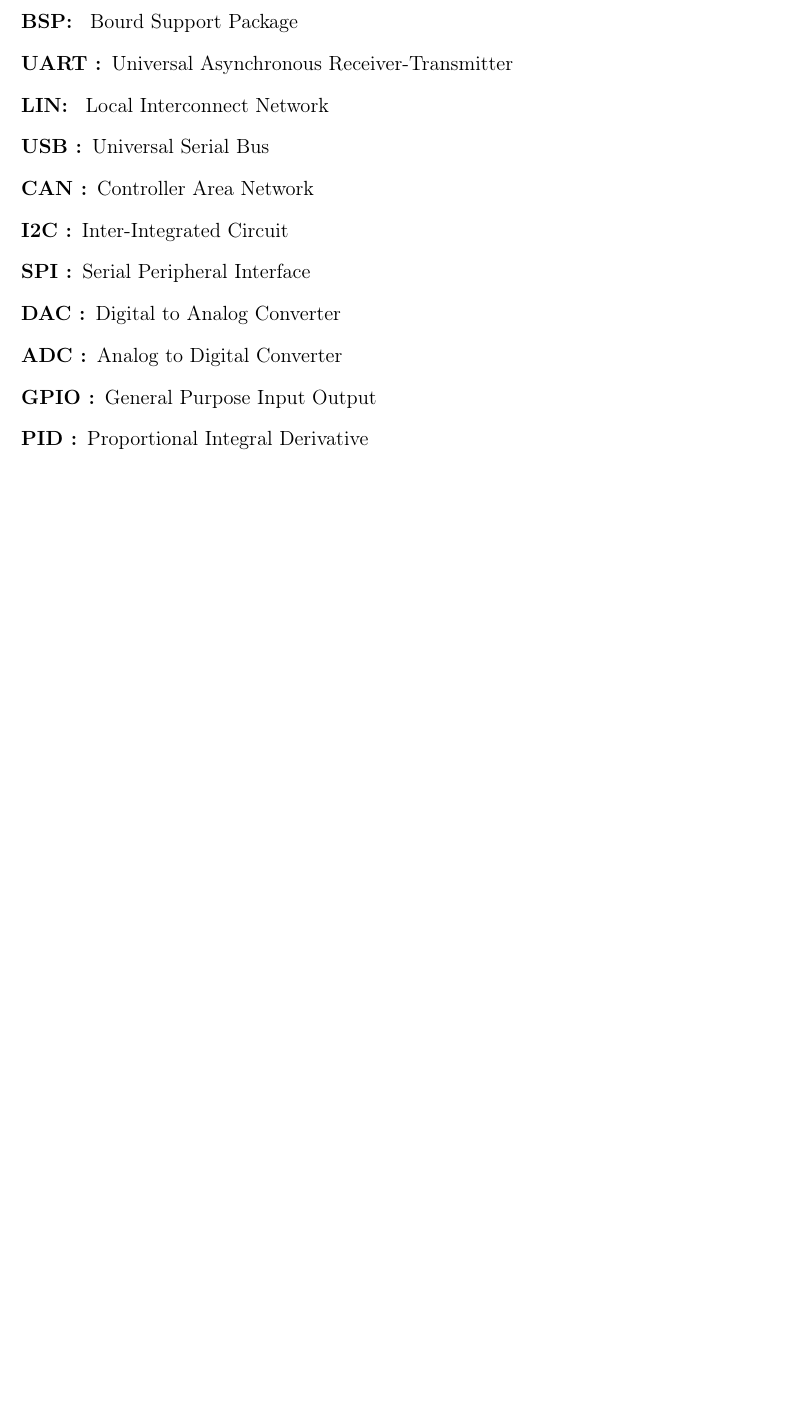
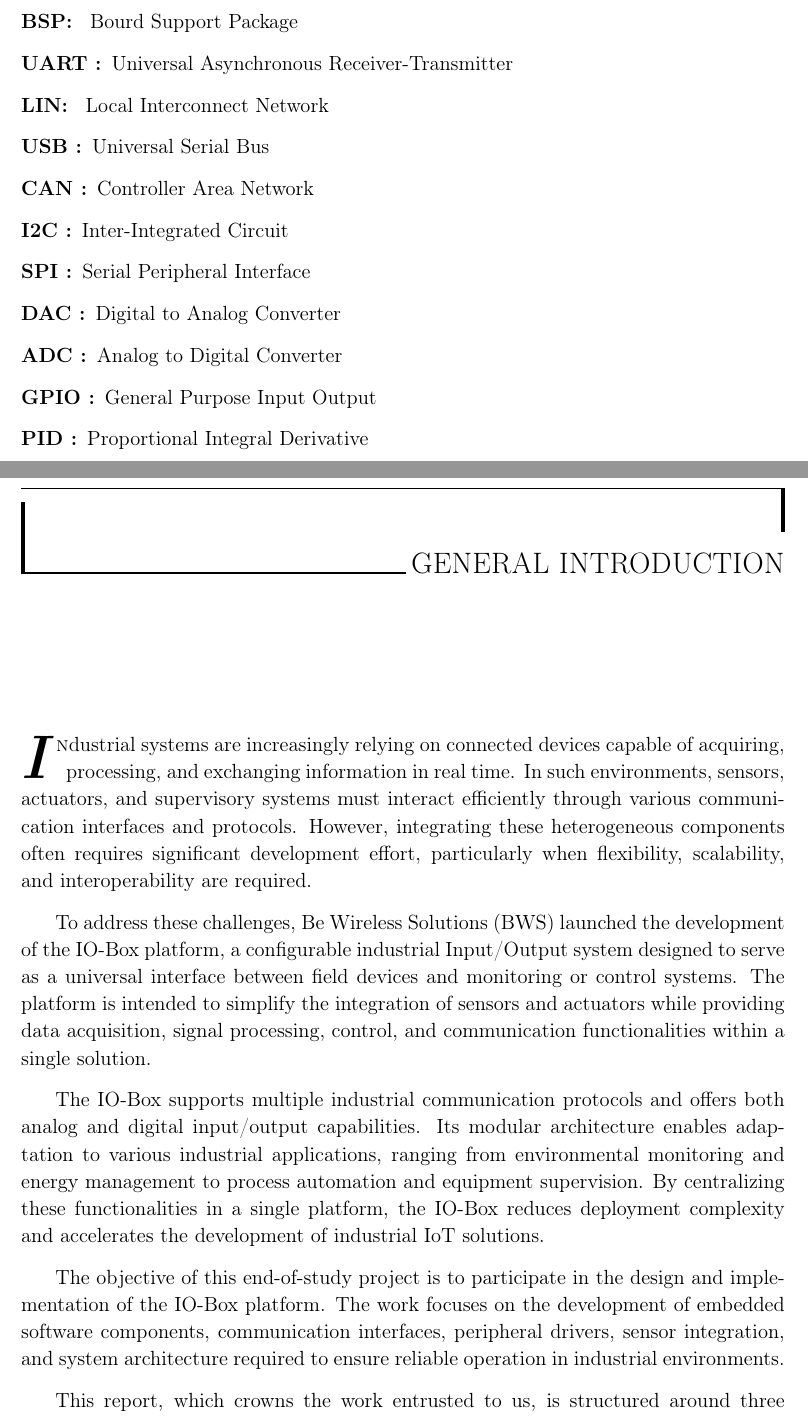
Before and after one commit to NajElaoud/The-Fucking-report, a LaTeX thesis (main.tex, which reads Introduction.tex): part of page 11 of 43 before the commit and two parts of pages 12 and 13 of 46 after it, the two joined at a grey line, cut so that both start at the same text, the shorter picture padded with empty space. Compiled offline with pdfLaTeX.

Commit message:
files update

```diff
--- a/Introduction.tex
+++ b/Introduction.tex
@@ -0,0 +1,24 @@
+\clearpage
+\pagestyle{empty}
+\chapter*{{\emph\LARGE{General Introduction}}}
+%\chapter*{General introduction}
+%\chaptermark{General introduction}
+
+\markboth{General introduction}{}
+\addcontentsline{toc}{chapter}{General introduction}
+
+\pagestyle{fancy}
+\fancyhf{}
+\fancyhead[HL]{General introduction}
+\cfoot{\thepage}
+
+\lettrine[lines=2,loversize=0.1]{\textbf{\textit{I}}}
+ndustrial systems are increasingly relying on connected devices capable of acquiring, processing, and exchanging information in real time. In such environments, sensors, actuators, and supervisory systems must interact efficiently through various communication interfaces and protocols. However, integrating these heterogeneous components often requires significant development effort, particularly when flexibility, scalability, and interoperability are required.
+
+To address these challenges, Be Wireless Solutions (BWS) launched the development of the IO-Box platform, a configurable industrial Input/Output system designed to serve as a universal interface between field devices and monitoring or control systems. The platform is intended to simplify the integration of sensors and actuators while providing data acquisition, signal processing, control, and communication functionalities within a single solution.
+
+The IO-Box supports multiple industrial communication protocols and offers both analog and digital input/output capabilities. Its modular architecture enables adaptation to various industrial applications, ranging from environmental monitoring and energy management to process automation and equipment supervision. By centralizing these functionalities in a single platform, the IO-Box reduces deployment complexity and accelerates the development of industrial IoT solutions.
+
+The objective of this end-of-study project is to participate in the design and implementation of the IO-Box platform. The work focuses on the development of embedded software components, communication interfaces, peripheral drivers, sensor integration, and system architecture required to ensure reliable operation in industrial environments.
+
+This report, which crowns the work entrusted to us, is structured around three chapters:
```
Also changed, not shown: Abstract.tex (+10 -0 lines), main.tex (+9 -6 lines), main.pdf, Introduction.tex (6 more changed lines).
